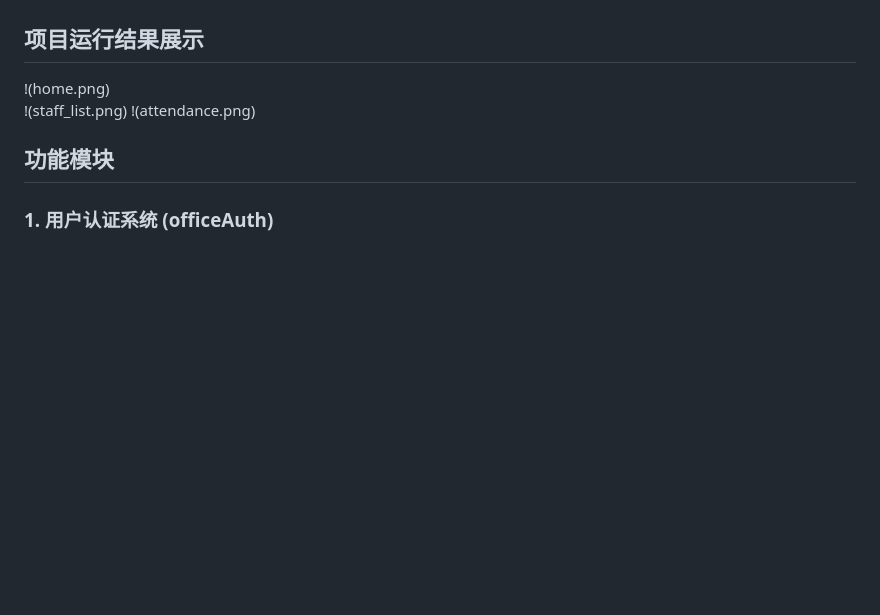
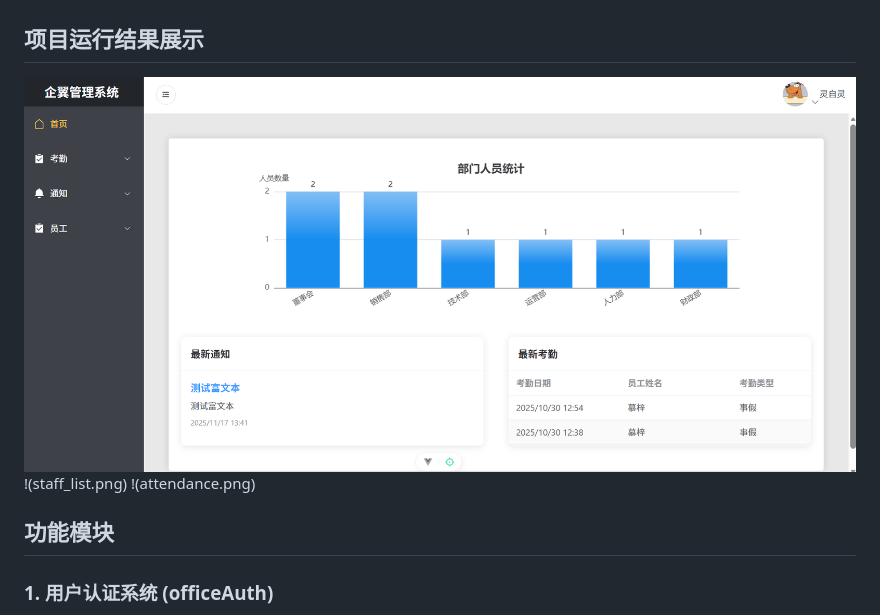
Before and after one commit to RMA-MUN/DjangoOaSystem, a Markdown page: README.md, the part around the change. GitHub-like rendering; blank space fills up the shorter version.

```diff
--- a/README.md
+++ b/README.md
@@ -29,7 +29,7 @@
 - **代码格式化**: Prettier
 
 ## 项目运行结果展示
-!(home.png)
+![项目运行截图](home.png)
 !(staff_list.png)
 !(attendance.png)
 
```
